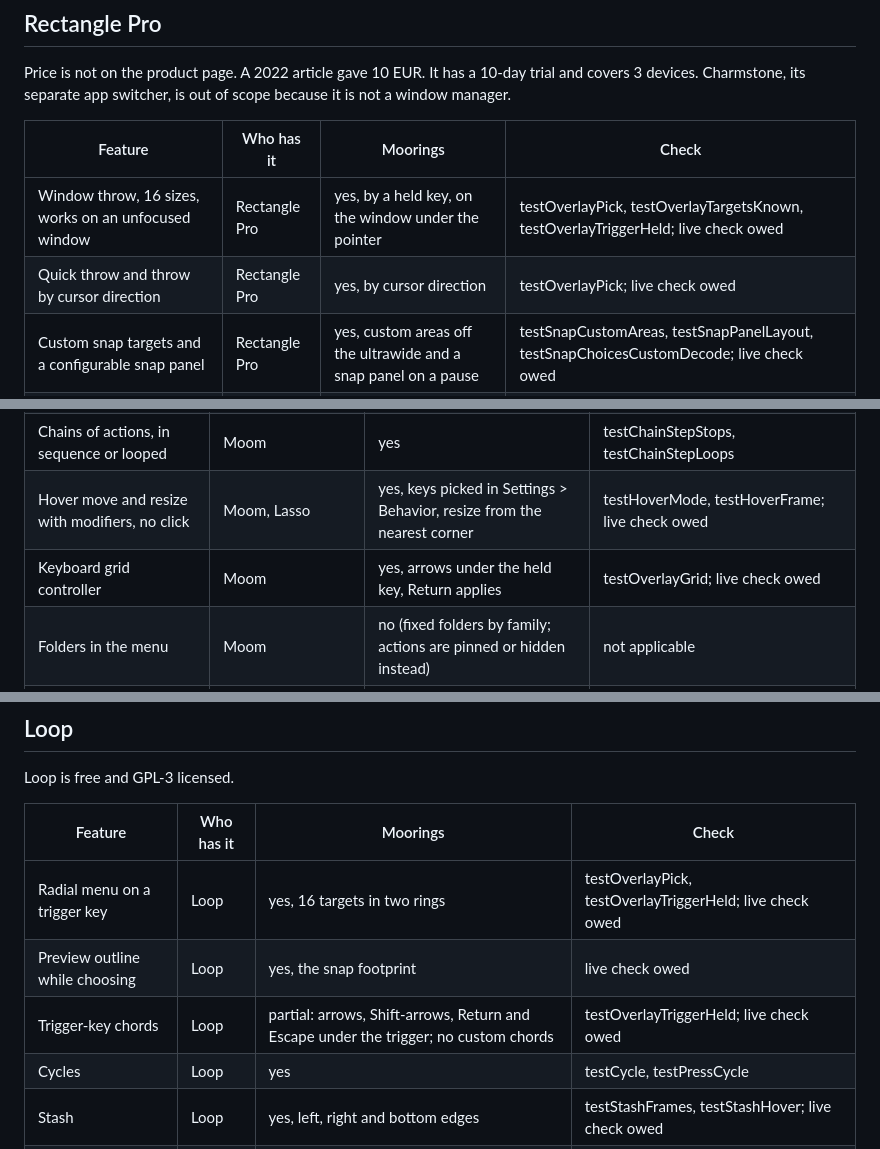
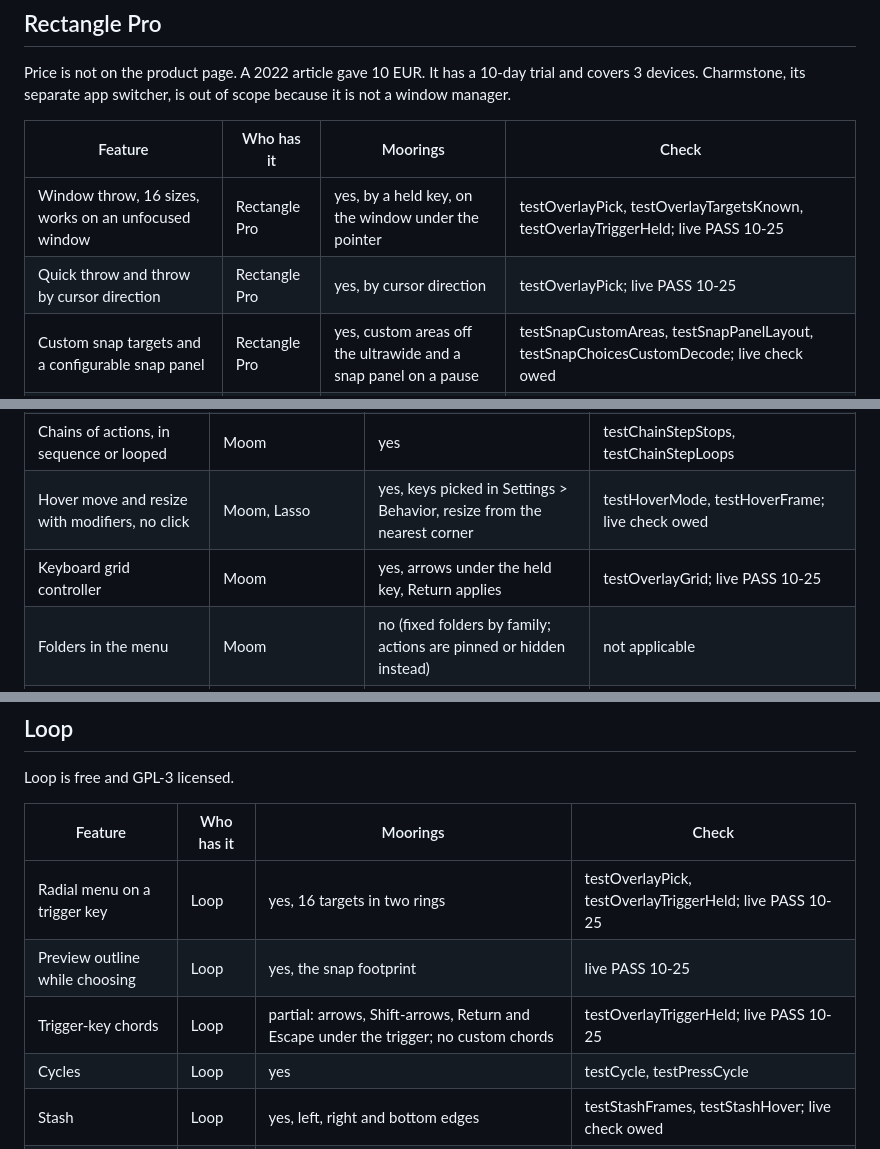
Before and after one commit to dcadolph/moorings, a Markdown page: COMPARISON.md, 3 parts joined by grey strips. GitHub-like rendering.

Commit message:
Mark the throw and grid rows as passing live

```diff
--- a/COMPARISON.md
+++ b/COMPARISON.md
@@ -8,8 +8,8 @@ Price is not on the product page. A 2022 article gave 10 EUR. It has a 10-day tr
 
 | Feature                                                | Who has it    | Moorings                                                        | Check                                                                                  |
 |--------------------------------------------------------|---------------|-----------------------------------------------------------------|----------------------------------------------------------------------------------------|
-| Window throw, 16 sizes, works on an unfocused window   | Rectangle Pro | yes, by a held key, on the window under the pointer             | testOverlayPick, testOverlayTargetsKnown, testOverlayTriggerHeld; live check owed      |
-| Quick throw and throw by cursor direction              | Rectangle Pro | yes, by cursor direction                                        | testOverlayPick; live check owed                                                       |
+| Window throw, 16 sizes, works on an unfocused window   | Rectangle Pro | yes, by a held key, on the window under the pointer             | testOverlayPick, testOverlayTargetsKnown, testOverlayTriggerHeld; live PASS 10-25      |
+| Quick throw and throw by cursor direction              | Rectangle Pro | yes, by cursor direction                                        | testOverlayPick; live PASS 10-25                                                       |
 | Custom snap targets and a configurable snap panel      | Rectangle Pro | yes, custom areas off the ultrawide and a snap panel on a pause | testSnapCustomAreas, testSnapPanelLayout, testSnapChoicesCustomDecode; live check owed |
 | Custom sizes with repeat behavior                      | Rectangle Pro | yes                                                             | testCustomSize, testSizeShortcuts                                                      |
 | Workspace arrangement by shortcut                      | Rectangle Pro | yes                                                             | testWorkspacesMatch, testWorkspacesFitAndCodable                                       |
@@ -68,7 +68,7 @@ Moom costs $15.
 | Drop zones from a saved layout                           | Moom                        | partial: custom areas drawn as shares, not made from a saved layout                | testSnapCustomAreas                            |
 | Chains of actions, in sequence or looped                 | Moom                        | yes                                                                                | testChainStepStops, testChainStepLoops         |
 | Hover move and resize with modifiers, no click           | Moom, Lasso                 | yes, keys picked in Settings > Behavior, resize from the nearest corner            | testHoverMode, testHoverFrame; live check owed |
-| Keyboard grid controller                                 | Moom                        | yes, arrows under the held key, Return applies                                     | testOverlayGrid; live check owed               |
+| Keyboard grid controller                                 | Moom                        | yes, arrows under the held key, Return applies                                     | testOverlayGrid; live PASS 10-25               |
 | Folders in the menu                                      | Moom                        | no (fixed folders by family; actions are pinned or hidden instead)                 | not applicable                                 |
 | Per-action grid sizes                                    | Moom                        | yes, grid takes the set size and grid:8x6 its own                                  | testOverlayGridSize                            |
 | Use active window size                                   | Moom                        | planned (unit 5)                                                                   | unit 5 specified size                          |
@@ -95,9 +95,9 @@ Loop is free and GPL-3 licensed.
 
 | Feature                        | Who has it | Moorings                                                                             | Check                                                    |
 | ------------------------------ | ---------- | ------------------------------------------------------------------------------------ | -------------------------------------------------------- |
-| Radial menu on a trigger key   | Loop       | yes, 16 targets in two rings                                                         | testOverlayPick, testOverlayTriggerHeld; live check owed |
-| Preview outline while choosing | Loop       | yes, the snap footprint                                                              | live check owed                                          |
-| Trigger-key chords             | Loop       | partial: arrows, Shift-arrows, Return and Escape under the trigger; no custom chords | testOverlayTriggerHeld; live check owed                  |
+| Radial menu on a trigger key   | Loop       | yes, 16 targets in two rings                                                         | testOverlayPick, testOverlayTriggerHeld; live PASS 10-25 |
+| Preview outline while choosing | Loop       | yes, the snap footprint                                                              | live PASS 10-25                                          |
+| Trigger-key chords             | Loop       | partial: arrows, Shift-arrows, Return and Escape under the trigger; no custom chords | testOverlayTriggerHeld; live PASS 10-25                  |
 | Cycles                         | Loop       | yes                                                                                  | testCycle, testPressCycle                                |
 | Stash                          | Loop       | yes, left, right and bottom edges                                                    | testStashFrames, testStashHover; live check owed         |
 | Theming                        | Loop       | yes                                                                                  | testThemeList, testThemeContrast                         |
```
